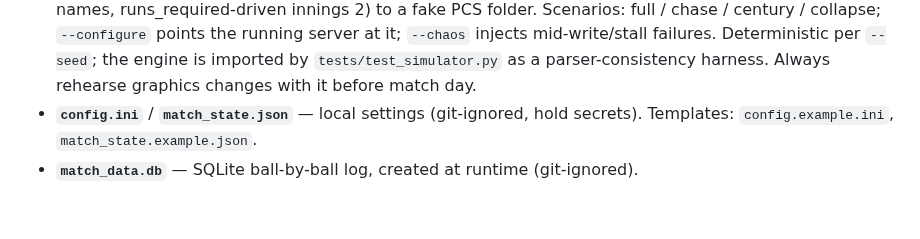
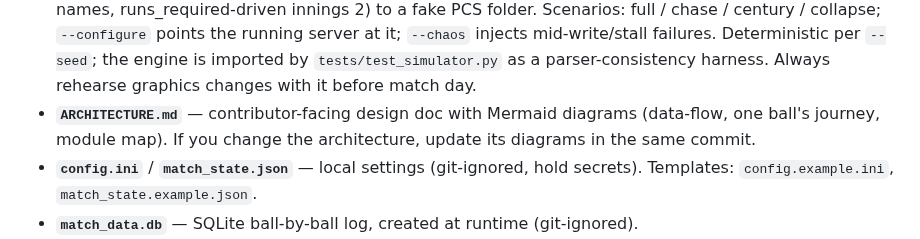
Before and after one commit to BridestoweBelstoneCC/Cricket-Live-Stream, a Markdown page: CLAUDE.md, the part around the change. Rendered like a GitHub page; blank space fills up the shorter version.

```diff
--- a/CLAUDE.md
+++ b/CLAUDE.md
@@ -51,6 +51,9 @@ identically. While a manual session is live it OUTRANKS the PCS file in `/live`.
   server at it; `--chaos` injects mid-write/stall failures. Deterministic per `--seed`; the
   engine is imported by `tests/test_simulator.py` as a parser-consistency harness. Always
   rehearse graphics changes with it before match day.
+- **`ARCHITECTURE.md`** — contributor-facing design doc with Mermaid diagrams (data-flow,
+  one ball's journey, module map). If you change the architecture, update its diagrams in
+  the same commit.
 - **`config.ini`** / **`match_state.json`** — local settings (git-ignored, hold secrets).
   Templates: `config.example.ini`, `match_state.example.json`.
 - **`match_data.db`** — SQLite ball-by-ball log, created at runtime (git-ignored).
```
Also changed, not shown: ARCHITECTURE.md (added, +129 -0 lines), README.md (+5 -0 lines).
